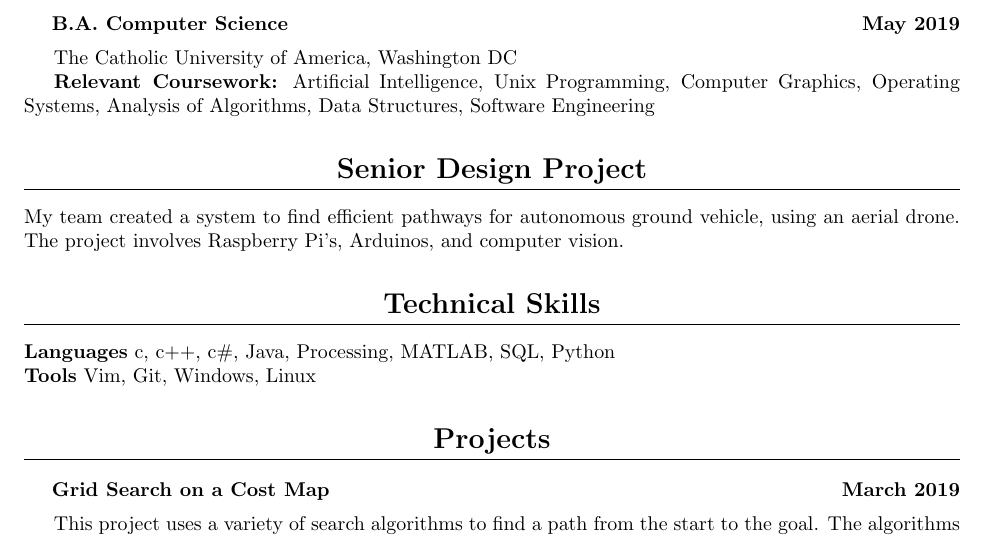
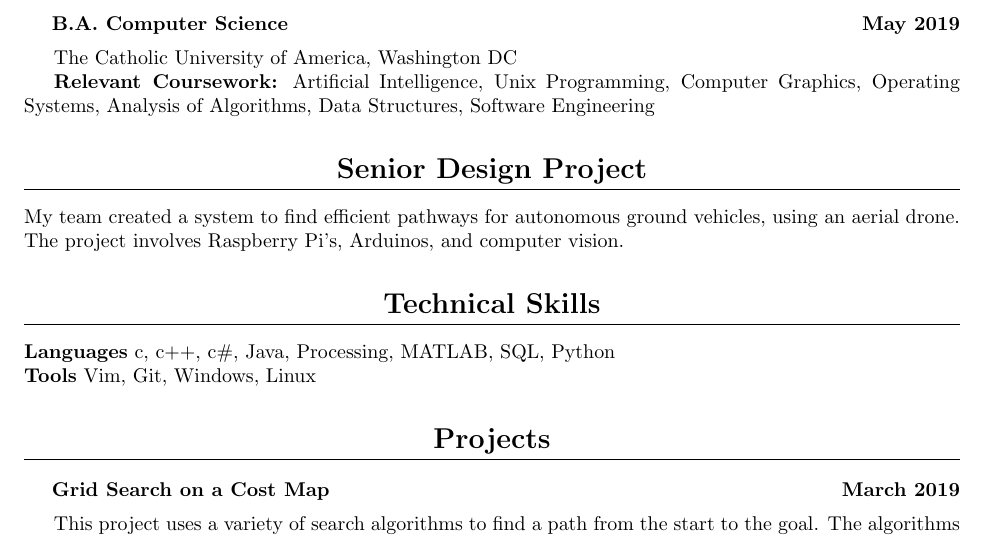
Before and after one commit to JamesMConroy/Resume, a LaTeX document (ConroyJames.tex): part of page 1 of 2, cut so that both start at the same text. Compiled offline with pdfLaTeX.

Commit message:
Fixed Vehicale to Vehicales

```diff
--- a/ConroyJames.tex
+++ b/ConroyJames.tex
@@ -56,7 +56,7 @@ Analysis of Algorithms,
 Data Structures,
 Software Engineering
 \section{Senior Design Project}
-My team created a system to find efficient pathways for autonomous ground vehicle, using an aerial drone.
+My team created a system to find efficient pathways for autonomous ground vehicles, using an aerial drone.
 The project involves Raspberry Pi's, Arduinos, and computer vision.
 \section{Technical Skills}
 
```
Also changed, not shown: ConroyJames.pdf.
